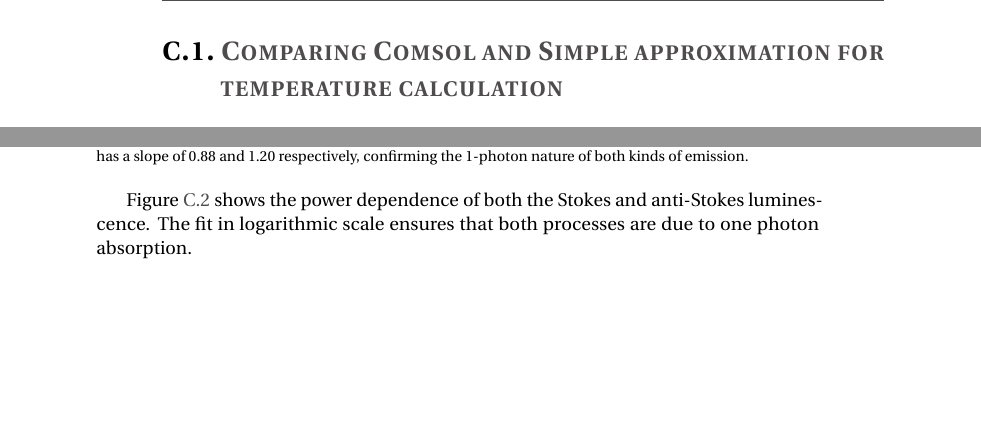
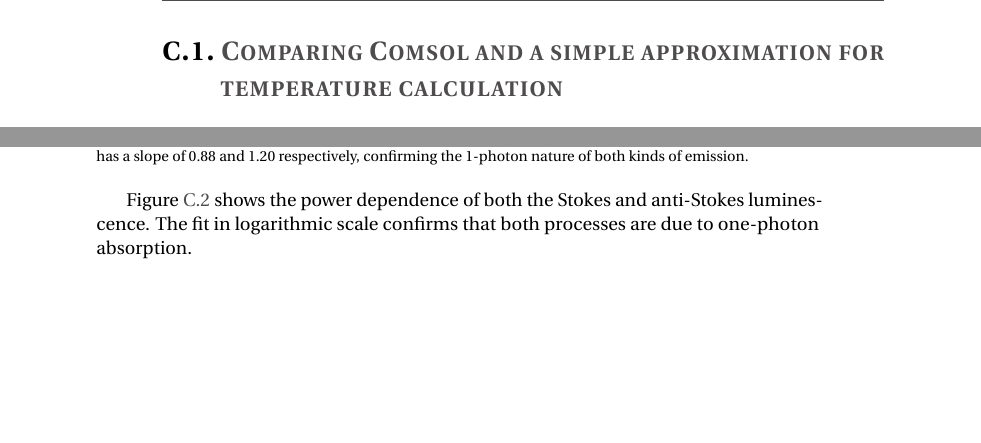
Before and after one commit to aquilesC/phd-thesis, a LaTeX thesis (Thesis_Carattino.tex, which reads Chapters/04_Anti-Stokes/supporting.tex): two parts of pages 112 and 113 of 115, joined at a grey line, cut so that both start at the same text. Compiled offline with pdfLaTeX.

Commit message:
Added Michel comments to Appendix C

```diff
--- a/Chapters/04_Anti-Stokes/supporting.tex
+++ b/Chapters/04_Anti-Stokes/supporting.tex
@@ -4,8 +4,8 @@ nanorods as nano-thermometers}
 
 \newpage
 
-\section{Comparing Comsol and Simple approximation for temperature calculation}
-\begin{figure}[htp] \centering
+\section{Comparing Comsol and a simple approximation for temperature
+calculation} \begin{figure}[htp] \centering
 \includegraphics[width=0.5\textwidth]{Chapters/04_Anti-Stokes/Figures/Supplementary/03_Compare_Comsol/03_Compare_Comsol.png}
 \caption{Calculated temperature for a $21\nm\times 50\nm$ nanorod under
 different excitation intensities. The full line is the result of the simple
@@ -50,8 +50,8 @@ confirming the 1-photon nature of both kinds of emission.}
 \end{figure}
 
 Figure \ref{fig:Log_Plot} shows the power dependence of both the Stokes and
-anti-Stokes luminescence. The fit in logarithmic scale ensures that both
-processes are due to one photon absorption.
+anti-Stokes luminescence. The fit in logarithmic scale confirms that both
+processes are due to one-photon absorption.
 
 % \section{Determination of the error in the temperature
 % extraction}\label{sec:discussion_errors} Together with the excitation intensity,
```
